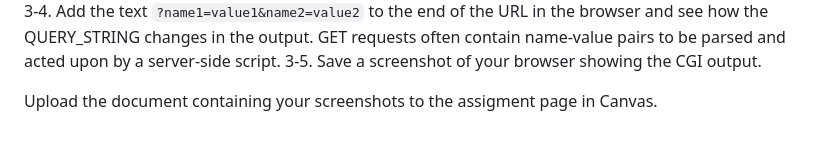
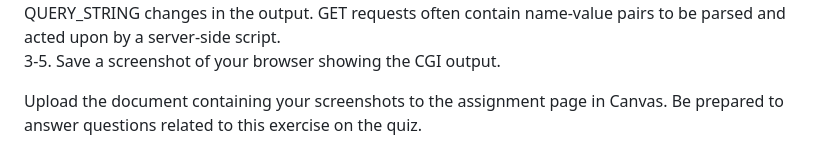
Before and after one commit to buckaroo-labs/SD231-SimpleServer, a Markdown page: README.md, the part around the change. Rendered like a GitHub page.

```diff
--- a/README.md
+++ b/README.md
@@ -34,4 +34,4 @@ PART 3 INSTRUCTIONS:
 3-4. Add the text `?name1=value1&name2=value2` to the end of the URL in the browser and see how the QUERY_STRING changes in the output. GET requests often contain name-value pairs to be parsed and acted upon by a server-side script.
 3-5. Save a screenshot of your browser showing the CGI output.
 
-Upload the document containing your screenshots to the assigment page in Canvas.
+Upload the document containing your screenshots to the assignment page in Canvas. Be prepared to answer questions related to this exercise on the quiz.
```
